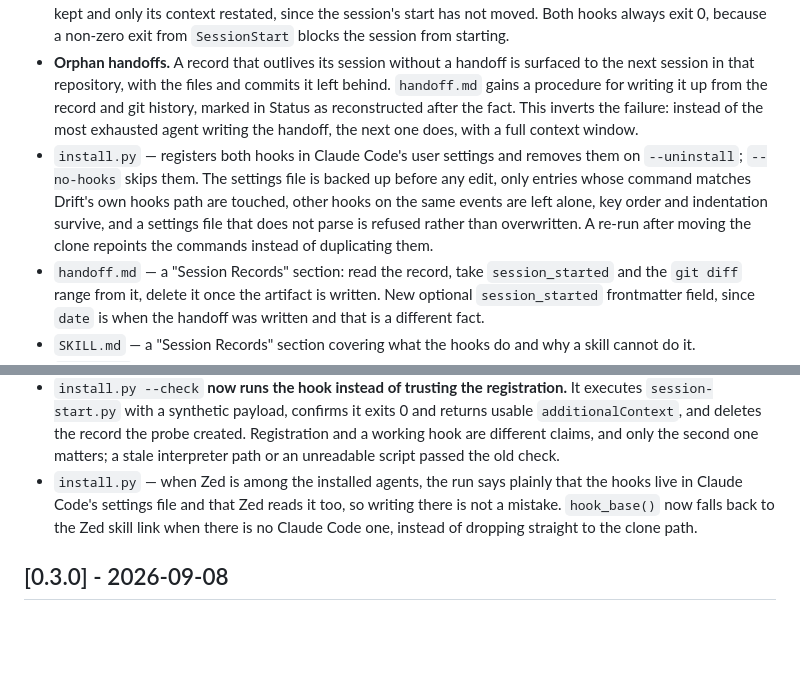
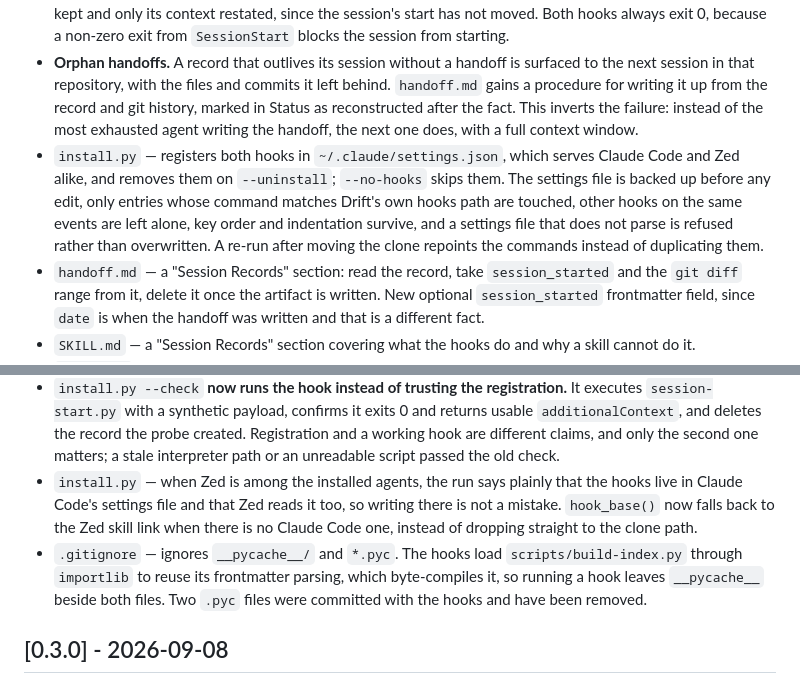
Before and after one commit to coylemichael/drift, a Markdown page: CHANGELOG.md, 2 parts joined by grey strips. Drawn GitHub-style; blank space fills up the shorter version.

Commit message:
Changelog: record the gitignore change, drop the Claude-Code-only wording
Two gaps left by the last three commits.

The __pycache__ entry was never written up. It is not just hygiene: the hooks
load scripts/build-index.py through importlib to reuse its frontmatter
parsing, so running a hook byte-compiles it and leaves __pycache__ beside both
files. Anyone reading the hooks later needs to know why that appears.

And the install.py entry under Added still said the hooks are registered in
"Claude Code's user settings", which is the exact phrasing the Fixed section
below it identifies as misleading enough to have caused a Zed session to
conclude Drift had no hook support there. Two entries in one release
contradicting each other is worse than either alone.

No code change.

```diff
--- a/CHANGELOG.md
+++ b/CHANGELOG.md
@@ -8,7 +8,7 @@ All notable changes to this project will be documented in this file.
 
 - **Session hooks — Drift's continuity no longer depends on anyone remembering to ask for it.** `scripts/hooks/session-start.py` opens a record at `~/.claude/drift-sessions/<repo>/<session-id>.json` holding the session's real start time, branch and commit, and tells the session which Drift features are open, newest first, with the latest artifact and status for each. `scripts/hooks/session-end.py` closes it with the commits and files the session touched, deleting the record outright when nothing changed. `scripts/hooks/session_state.py` holds the shared record shape and reuses `build-index.py`'s frontmatter parsing rather than re-implementing it. The reason this is a hook and not prompt text: a skill loads when the model reaches for it, so nothing in `SKILL.md` can run at session start. The reason it exists at all: the agent asked to write a handoff is at the end of its context window with the session's beginning summarised away — the worst-placed writer in the workflow, and the source of the fabricated timestamps recorded below. The record moves that metadata to the moment it was true. On a compaction or a context clear the record is kept and only its context restated, since the session's start has not moved. Both hooks always exit 0, because a non-zero exit from `SessionStart` blocks the session from starting.
 - **Orphan handoffs.** A record that outlives its session without a handoff is surfaced to the next session in that repository, with the files and commits it left behind. `handoff.md` gains a procedure for writing it up from the record and git history, marked in Status as reconstructed after the fact. This inverts the failure: instead of the most exhausted agent writing the handoff, the next one does, with a full context window.
-- `install.py` — registers both hooks in Claude Code's user settings and removes them on `--uninstall`; `--no-hooks` skips them. The settings file is backed up before any edit, only entries whose command matches Drift's own hooks path are touched, other hooks on the same events are left alone, key order and indentation survive, and a settings file that does not parse is refused rather than overwritten. A re-run after moving the clone repoints the commands instead of duplicating them.
+- `install.py` — registers both hooks in `~/.claude/settings.json`, which serves Claude Code and Zed alike, and removes them on `--uninstall`; `--no-hooks` skips them. The settings file is backed up before any edit, only entries whose command matches Drift's own hooks path are touched, other hooks on the same events are left alone, key order and indentation survive, and a settings file that does not parse is refused rather than overwritten. A re-run after moving the clone repoints the commands instead of duplicating them.
 - `handoff.md` — a "Session Records" section: read the record, take `session_started` and the `git diff` range from it, delete it once the artifact is written. New optional `session_started` frontmatter field, since `date` is when the handoff was written and that is a different fact.
 - `SKILL.md` — a "Session Records" section covering what the hooks do and why a skill cannot do it.
 - `README.md` — a "Session records" section before "Installing".
@@ -21,6 +21,7 @@ All notable changes to this project will be documented in this file.
 - **The hooks were documented as Claude Code's alone, which is wrong and actively misleading.** Zed's agent *is* the Claude Code binary, launched with `--setting-sources=user`, so it reads `~/.claude/settings.json` and fires the same hooks. Verified by replaying Zed's exact argv: the session emitted `hook_started` and `hook_response` for `SessionStart:startup` and received the context. A Zed session that read the old wording concluded Drift had no hook surface there and hand-wrote a session record to compensate — the documentation caused the error. `README.md`, `SKILL.md` and `install.py` now state that one registration covers both agents, the install table gains a Hooks column, and VS Code Copilot and Cursor are marked as having no hook mechanism rather than being left ambiguous. Also noted in both places that hooks load at session start, so a running session will not have them.
 - `install.py --check` **now runs the hook instead of trusting the registration.** It executes `session-start.py` with a synthetic payload, confirms it exits 0 and returns usable `additionalContext`, and deletes the record the probe created. Registration and a working hook are different claims, and only the second one matters; a stale interpreter path or an unreadable script passed the old check.
 - `install.py` — when Zed is among the installed agents, the run says plainly that the hooks live in Claude Code's settings file and that Zed reads it too, so writing there is not a mistake. `hook_base()` now falls back to the Zed skill link when there is no Claude Code one, instead of dropping straight to the clone path.
+- `.gitignore` — ignores `__pycache__/` and `*.pyc`. The hooks load `scripts/build-index.py` through `importlib` to reuse its frontmatter parsing, which byte-compiles it, so running a hook leaves `__pycache__` beside both files. Two `.pyc` files were committed with the hooks and have been removed.
 
 ## [0.3.0] - 2026-09-08
 
```
